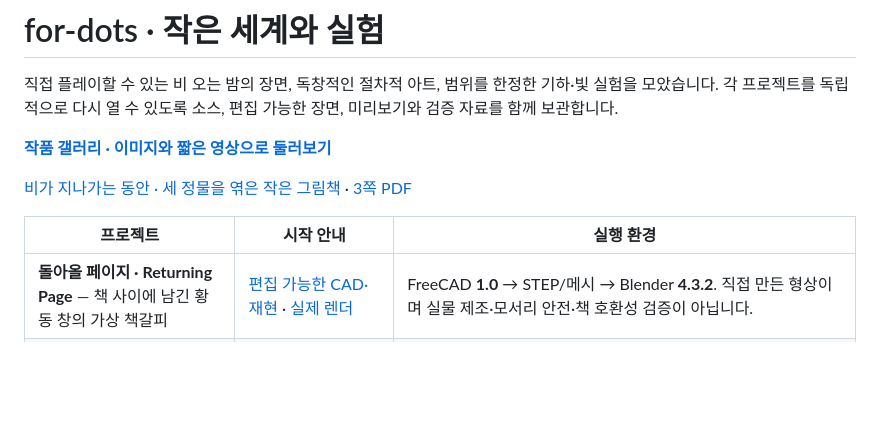
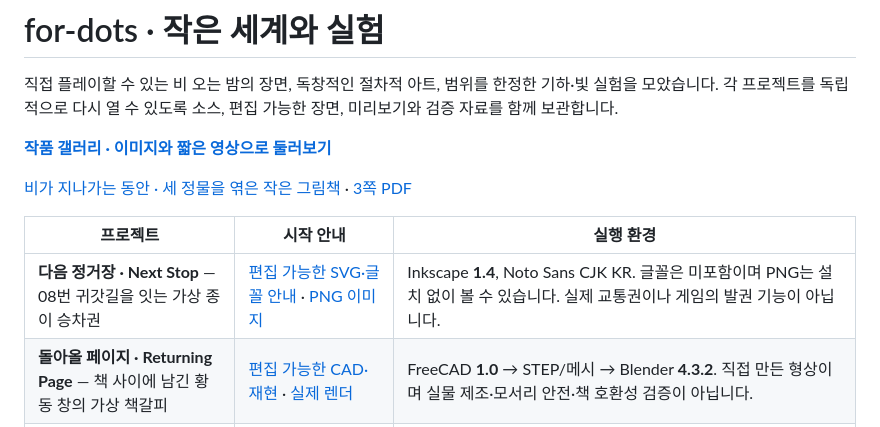
Before and after one commit to Hagazzusa/for-dots, a Markdown page: README.md, the part around the change. GitHub-like rendering; blank space fills up the shorter version.

```diff
--- a/README.md
+++ b/README.md
@@ -9,6 +9,7 @@
 
 | 프로젝트 | 시작 안내 | 실행 환경 |
 |---|---|---|
+| **다음 정거장 · Next Stop** — 08번 귀갓길을 잇는 가상 종이 승차권 | [편집 가능한 SVG·글꼴 안내](next-stop/README.md) · [PNG 이미지](next-stop/next_stop.png) | Inkscape **1.4**, Noto Sans CJK KR. 글꼴은 미포함이며 PNG는 설치 없이 볼 수 있습니다. 실제 교통권이나 게임의 발권 기능이 아닙니다. |
 | **돌아올 페이지 · Returning Page** — 책 사이에 남긴 황동 창의 가상 책갈피 | [편집 가능한 CAD·재현](returning-page/README.md) · [실제 렌더](returning-page/renders/returning_page_final.png) | FreeCAD **1.0** → STEP/메시 → Blender **4.3.2**. 직접 만든 형상이며 실물 제조·모서리 안전·책 호환성 검증이 아닙니다. |
 | **바람이 앉는 자리 · A Seat for Wind** — 열린 창과 빈 의자에 머무는 오후빛 | [편집 가능한 SVG·재현](a-seat-for-wind/README.md) · [PNG 이미지](a-seat-for-wind/a_seat_for_wind.png) · [12초 무음 커튼 영상](a-seat-for-wind-motion/README.md) | Inkscape로 직접 작성한 벡터 도형을 렌더합니다. 외부 이미지·폰트는 필요 없으며, 생성형 이미지나 Blender 렌더가 아닙니다. |
 | **볕이 돌아온 창턱 · Morning on the Sill** — 도자기 고양이와 부채꼴을 본뜬 낙엽의 아침 정물 | [작품·재현](morning-on-the-sill/README.md) · [세 가지 조명 비교](morning-on-the-sill/light-study/README.md) · [실제 렌더](morning-on-the-sill/renders/morning_on_the_sill_final.png) · [생성 콘셉트](morning-on-the-sill/reference/gpt_image_concept.png) | Blender **4.3.2**, PNG 검사에는 Pillow. 직접 만든 기하의 독립 작품이며 실제 도자기 제작·식물학적 복원·안전 검증이 아닙니다. |
```
Also changed, not shown: GALLERY.md (+11 -1 lines), next-stop/FONT_NOTES.md (added, +14 -0 lines), next-stop/README.md (added, +31 -0 lines), next-stop/next_stop.png (added), 4 other files.
